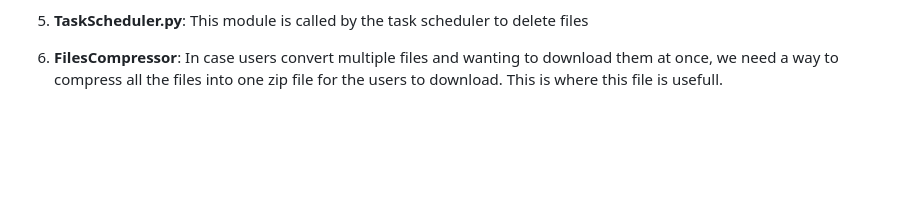
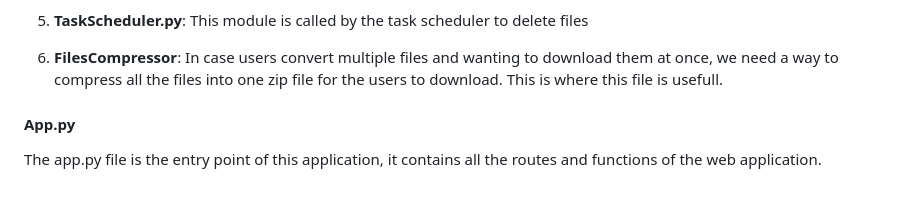
Before and after one commit to Femikuye/Media-Converter-Tool-For-CS50-Final-Project-By-FemiKuye, a Markdown page: readme.md, the part around the change. Drawn GitHub-style; blank space fills up the shorter version.

Commit message:
Added More Text To The  Readme.md file

```diff
--- a/readme.md
+++ b/readme.md
@@ -72,3 +72,7 @@ The second function inside of the **Converter** class is the **convert_audio** f
 5. **TaskScheduler.py**: This module is called by the task scheduler to delete files
 
 6. **FilesCompressor**: In case users convert multiple files and wanting to download them at once, we need a way to compress all the files into one zip file for the users to download. This is where this file is usefull.
+
+#### App.py
+
+The app.py file is the entry point of this application, it contains all the routes and functions of the web application.
```
